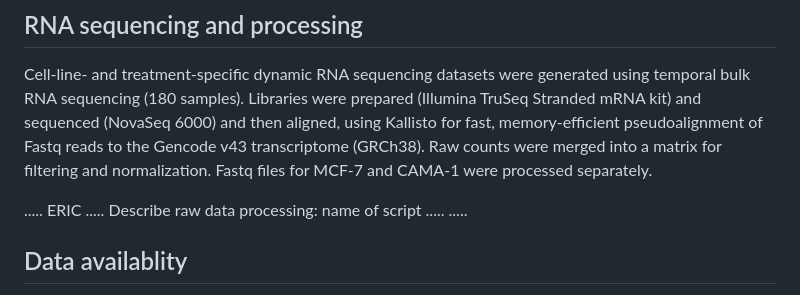
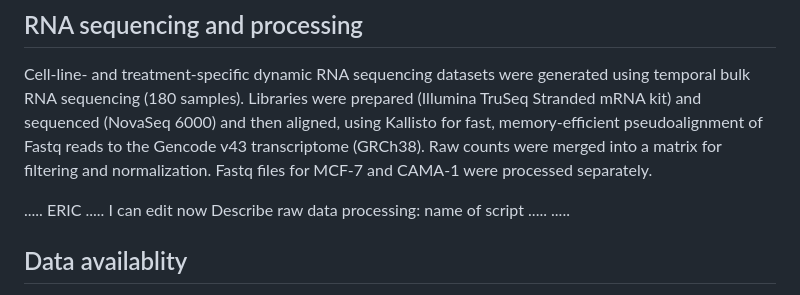
Before and after one commit to jasonigriff/U01_CDKi_combine_ERBBi_dynamic_cell_cycle_control, a Markdown page: README.md, the part around the change. Rendered like a GitHub page.

```diff
--- a/README.md
+++ b/README.md
@@ -44,7 +44,7 @@ CDK4/6i-resistant estrogen receptor-positive (ER+) breast cancer cell lines were
 ## RNA sequencing and processing
 Cell-line- and treatment-specific dynamic RNA sequencing datasets were generated using temporal bulk RNA sequencing (180 samples). Libraries were prepared (Illumina TruSeq Stranded mRNA kit) and sequenced (NovaSeq 6000) and then aligned, using Kallisto for fast, memory-efficient pseudoalignment of Fastq reads to the Gencode v43 transcriptome (GRCh38). Raw counts were merged into a matrix for filtering and normalization. Fastq files for MCF-7 and CAMA-1 were processed separately.
 
-..... ERIC .....
+..... ERIC ..... I can edit now
 Describe raw data processing: name of script
 .....      .....
 
```
